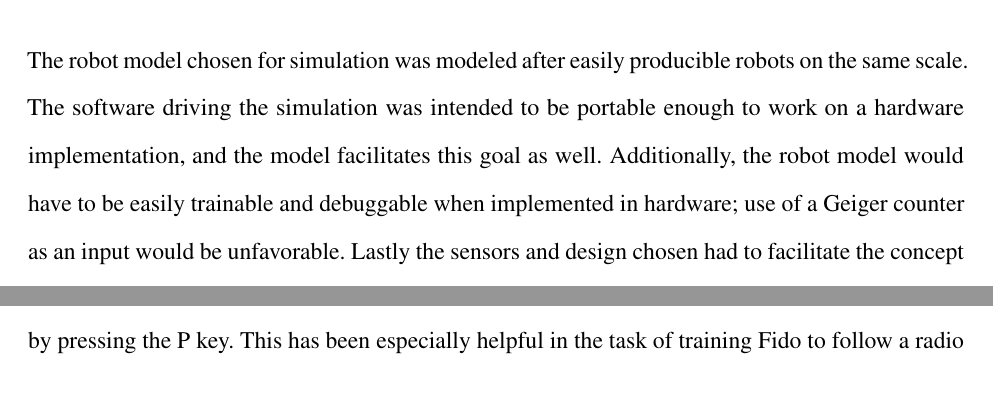
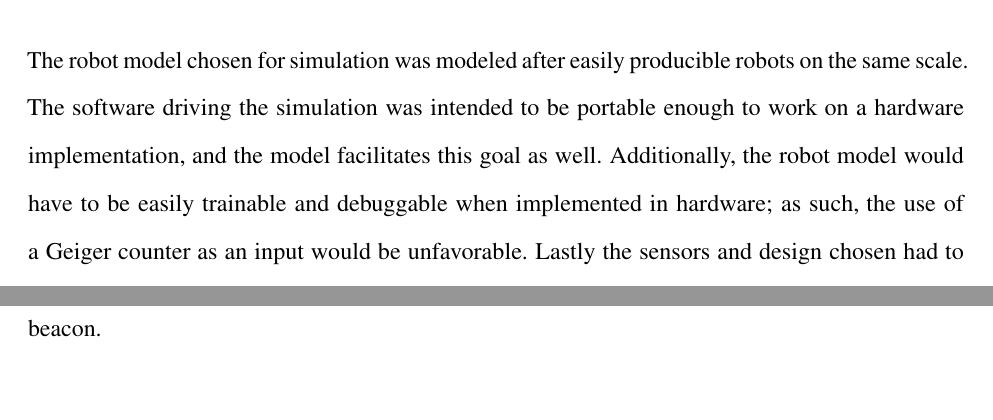
Before and after one commit to FidoProject/Fido, a LaTeX paper (Paper/Paper.tex, which reads Paper/Sections/Simulation.tex): two parts of pages 9 and 12 of 14 before the commit and two parts of pages 9 and 13 of 14 after it, joined at a grey line, cut so that both start at the same text. Compiled offline with pdfLaTeX.

Commit message:
simulation minor edits

```diff
--- a/Paper/Sections/Simulation.tex
+++ b/Paper/Sections/Simulation.tex
@@ -1,4 +1,4 @@
-The robot model chosen for simulation was modeled after easily producible robots on the same scale.  The software driving the simulation was intended to be portable enough to work on a hardware implementation, and the model facilitates this goal as well.  Additionally, the robot model would have to be easily trainable and debuggable when implemented in hardware; use of a Geiger counter as an input would be unfavorable.  Lastly the sensors and design chosen had to facilitate the concept of natural learning, modeling after nature to some degree.
+The robot model chosen for simulation was modeled after easily producible robots on the same scale.  The software driving the simulation was intended to be portable enough to work on a hardware implementation, and the model facilitates this goal as well.  Additionally, the robot model would have to be easily trainable and debuggable when implemented in hardware; as such, the use of a Geiger counter as an input would be unfavorable.  Lastly the sensors and design chosen had to facilitate the concept of natural learning, modeling after nature to some degree.
 
 \subsection{Robot Inputs and Outputs}
 
@@ -59,2 +59,2 @@ A brief inspection of these equations verify their performance in certain use ca
 
-The black rectangle in the upper right corner of the simulator is the robot, having been moved as part of training.  The red dot near the rectangle is a graphical representation of a radio beacon.  As adjusting sliders to represent the location of a radio beacon relative to the robot would be impractical, we decided to implement a beacon that could be placed and dragged by right clicking on the simulator.  Simulated sensor readings of beacon strength on two axis are gathered using an inverse square law, as applies to radio waves in general.  These readings are then displayed in the sliders and can be manually altered as well.  The radio beacon can be removed by a human operator by pressing the P key.  This has been especially helpful in the task of training Fido to follow a radio beacon.
+The black rectangle in the upper right corner of the simulator is the robot, having been moved as part of training.  The red dot near the rectangle is a graphical representation of a radio beacon.  As adjusting sliders to represent the location of a radio beacon relative to the robot would be impractical, we decided to implement a beacon that could be placed and dragged by right clicking on the simulator.  Simulated sensor readings of beacon strength on two axis are gathered using an inverse square law, as applies to radio waves in general.  These readings are then displayed in the sliders and can be manually altered as well.  The radio beacon can be removed by a human operator by pressing the ``p'' key.  This was especially helpful in the task of training Fido to follow a radio beacon.
```
Also changed, not shown: Paper/Paper.pdf, Paper/Sections/Simulation.tex (6 more changed lines).
